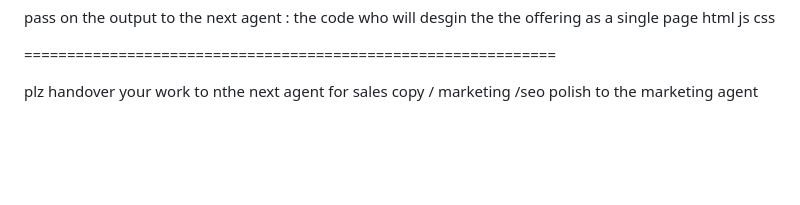
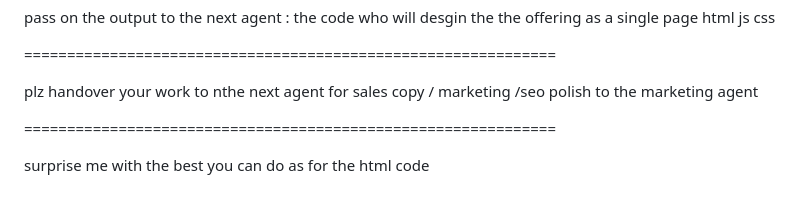
Before and after one commit to MG-TechAnalyst/Trade-Skills-Invitation, a Markdown page: prompt.md, the part around the change. Rendered like a GitHub page; blank space fills up the shorter version.

Commit message:
Prompt to make
Added instructions for handing over work to the marketing agent.

```diff
--- a/prompt.md
+++ b/prompt.md
@@ -174,3 +174,7 @@ pass on the output to the next agent  : the code who will desgin the the offerin
 ==============================================================
 
 plz handover your work to nthe next agent for sales copy / marketing /seo polish to the marketing agent
+
+==============================================================
+
+surprise me with the best you can do as for the html code
```
